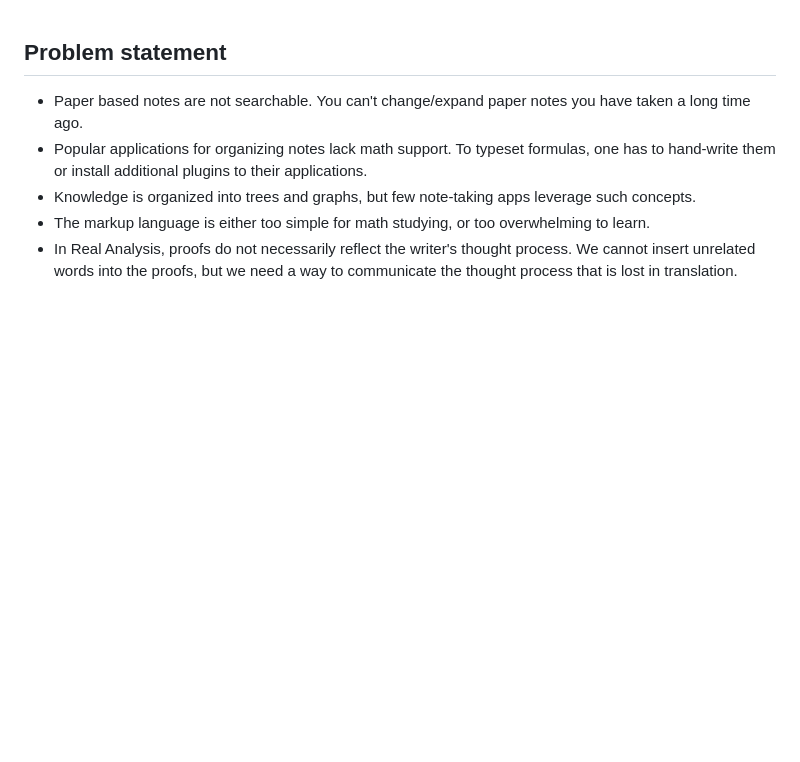
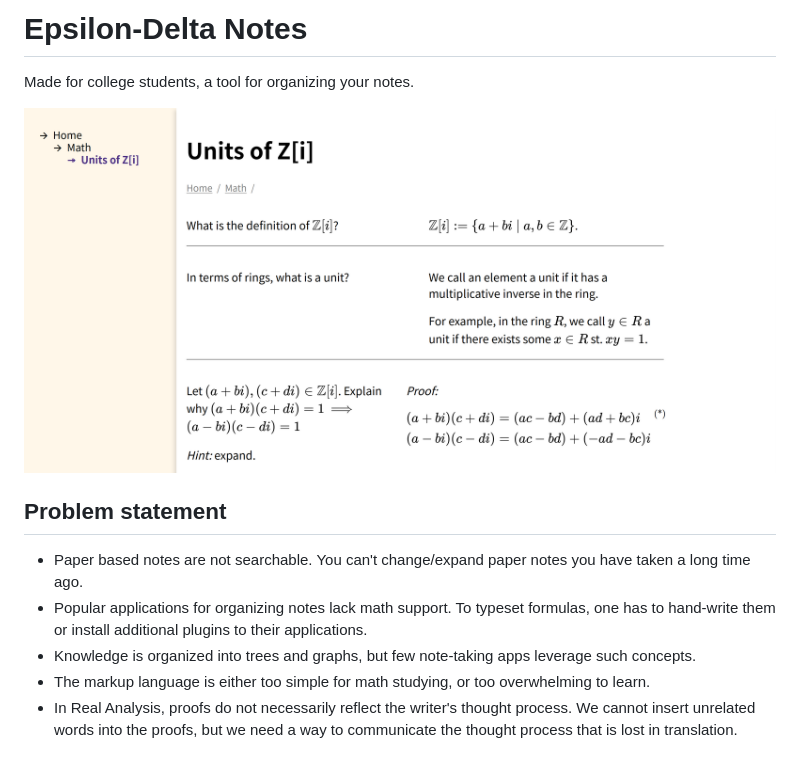
Before and after one commit to flynn162/epsilon-delta-notes, a Markdown page: README.md, the part around the change. Rendered like a GitHub page; pictures changed too: readme_pics/zi.png (added); blank space fills up the shorter version.

Commit message:
Add sweet pics

```diff
--- a/README.md
+++ b/README.md
@@ -1,3 +1,9 @@
+# Epsilon-Delta Notes
+
+Made for college students, a tool for organizing your notes.
+
+![preview](readme_pics/zi.png)
+
 ## Problem statement
 
 - Paper based notes are not searchable. You can't change/expand paper notes you have taken a long time ago.
```
